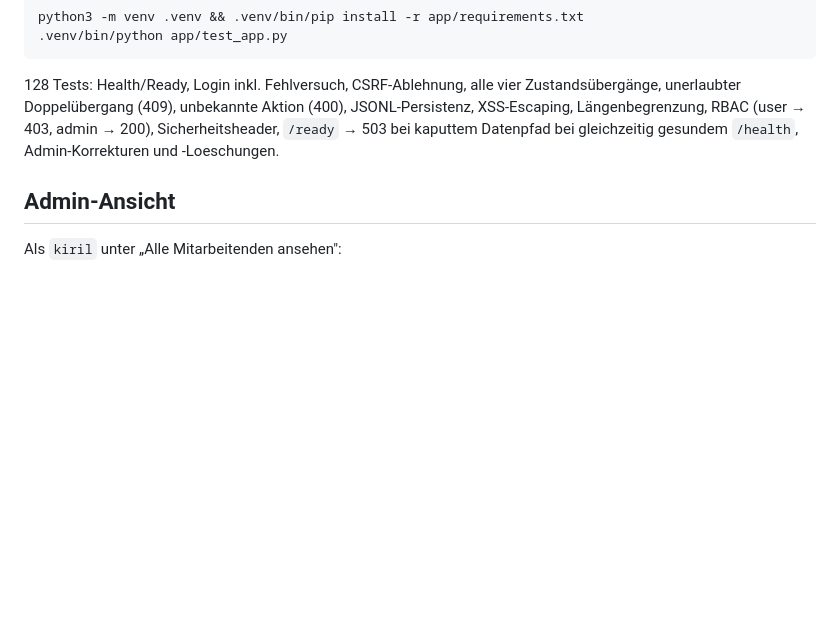
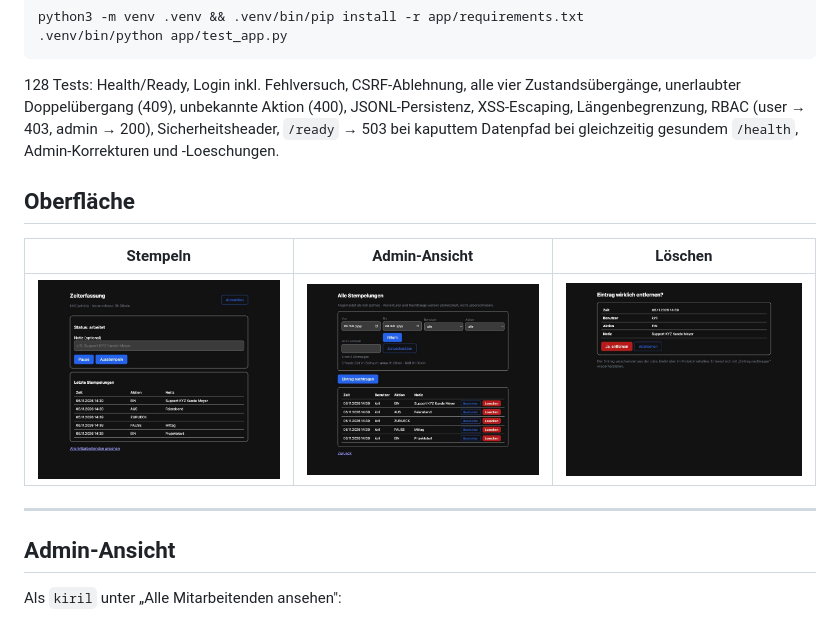
Before and after one commit to KiruKiril/SAII_Zeiterfassung, a Markdown page: README.md, the part around one of its changes. GitHub-like rendering; pictures changed too: docs/bilder/01-stempeln.jpg (added), docs/bilder/02-admin-filter.jpg (added), docs/bilder/03-loeschen-rueckfrage.jpg (added); blank space fills up the shorter version.

```diff
--- a/README.md
+++ b/README.md
@@ -99,6 +126,14 @@ JSONL-Persistenz, XSS-Escaping, Längenbegrenzung, RBAC (user → 403,
 admin → 200), Sicherheitsheader, `/ready` → 503 bei kaputtem Datenpfad bei
 gleichzeitig gesundem `/health`, Admin-Korrekturen und -Loeschungen.
 
+## Oberfläche
+
+| Stempeln | Admin-Ansicht | Löschen |
+|---|---|---|
+| ![Stempeln](docs/bilder/01-stempeln.jpg) | ![Admin](docs/bilder/02-admin-filter.jpg) | ![Löschen](docs/bilder/03-loeschen-rueckfrage.jpg) |
+
+---
+
 ## Admin-Ansicht
 
 Als `kiril` unter „Alle Mitarbeitenden ansehen":
```
Also changed, not shown: other parts of README.md (+27 -0 lines), CLAUDE.md (added, +171 -0 lines), docs/PROJEKTVERLAUF.md (added, +129 -0 lines), docs/bilder/README.md (added, +10 -0 lines), docs/bilder/00-netzwerkplan.jpg (added), 5 other files.
